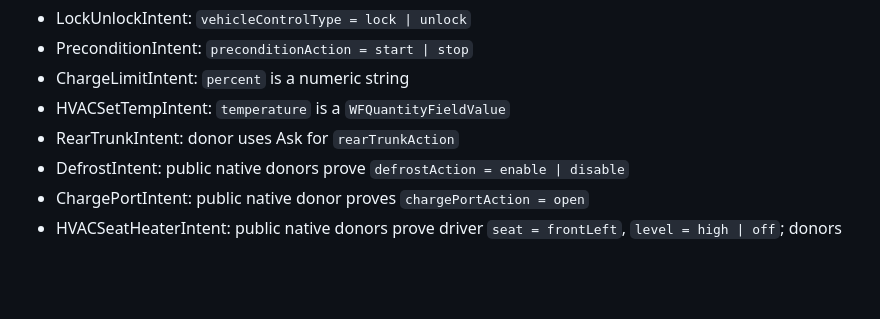
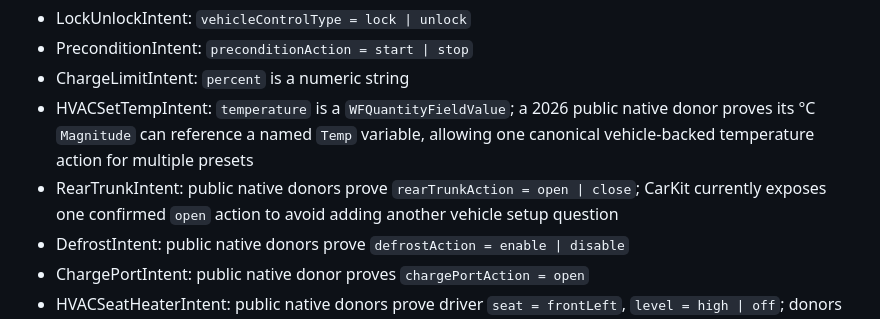
Before and after one commit to YKC1117/cola-go, a Markdown page: carkit-sign/STATUS.md, the part around one of its changes. Rendered like a GitHub page; blank space fills up the shorter version.

```diff
--- a/carkit-sign/STATUS.md
+++ b/carkit-sign/STATUS.md
@@ -130,8 +130,8 @@ Known parameter evidence:
 - LockUnlockIntent: `vehicleControlType = lock | unlock`
 - PreconditionIntent: `preconditionAction = start | stop`
 - ChargeLimitIntent: `percent` is a numeric string
-- HVACSetTempIntent: `temperature` is a `WFQuantityFieldValue`
-- RearTrunkIntent: donor uses Ask for `rearTrunkAction`
+- HVACSetTempIntent: `temperature` is a `WFQuantityFieldValue`; a 2026 public native donor proves its °C `Magnitude` can reference a named `Temp` variable, allowing one canonical vehicle-backed temperature action for multiple presets
+- RearTrunkIntent: public native donors prove `rearTrunkAction = open | close`; CarKit currently exposes one confirmed `open` action to avoid adding another vehicle setup question
 - DefrostIntent: public native donors prove `defrostAction = enable | disable`
 - ChargePortIntent: public native donor proves `chargePortAction = open`
 - HVACSeatHeaterIntent: public native donors prove driver `seat = frontLeft`, `level = high | off`; donors omit `vehicle`
```
Also changed, not shown: other parts of carkit-sign/STATUS.md (+28 -2 lines).
